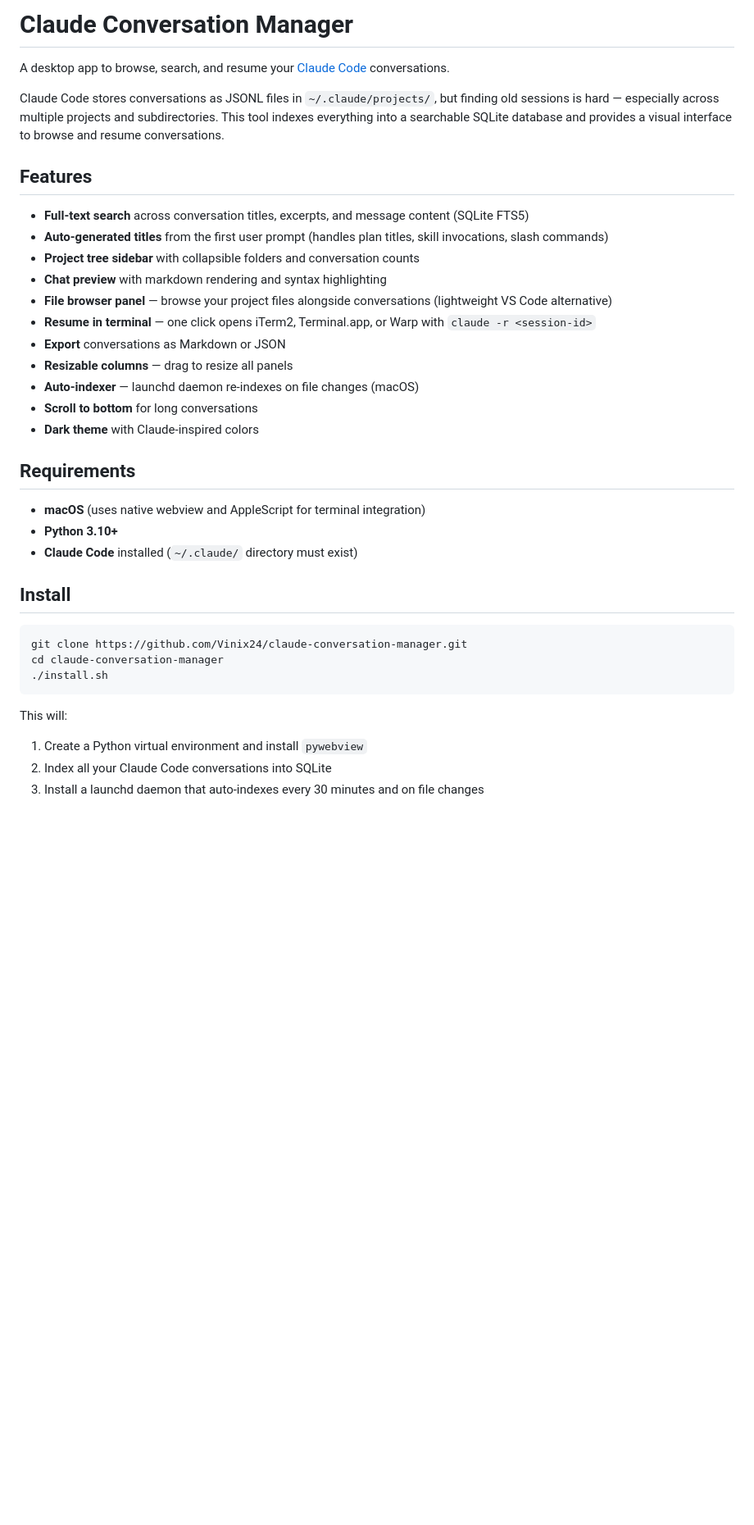
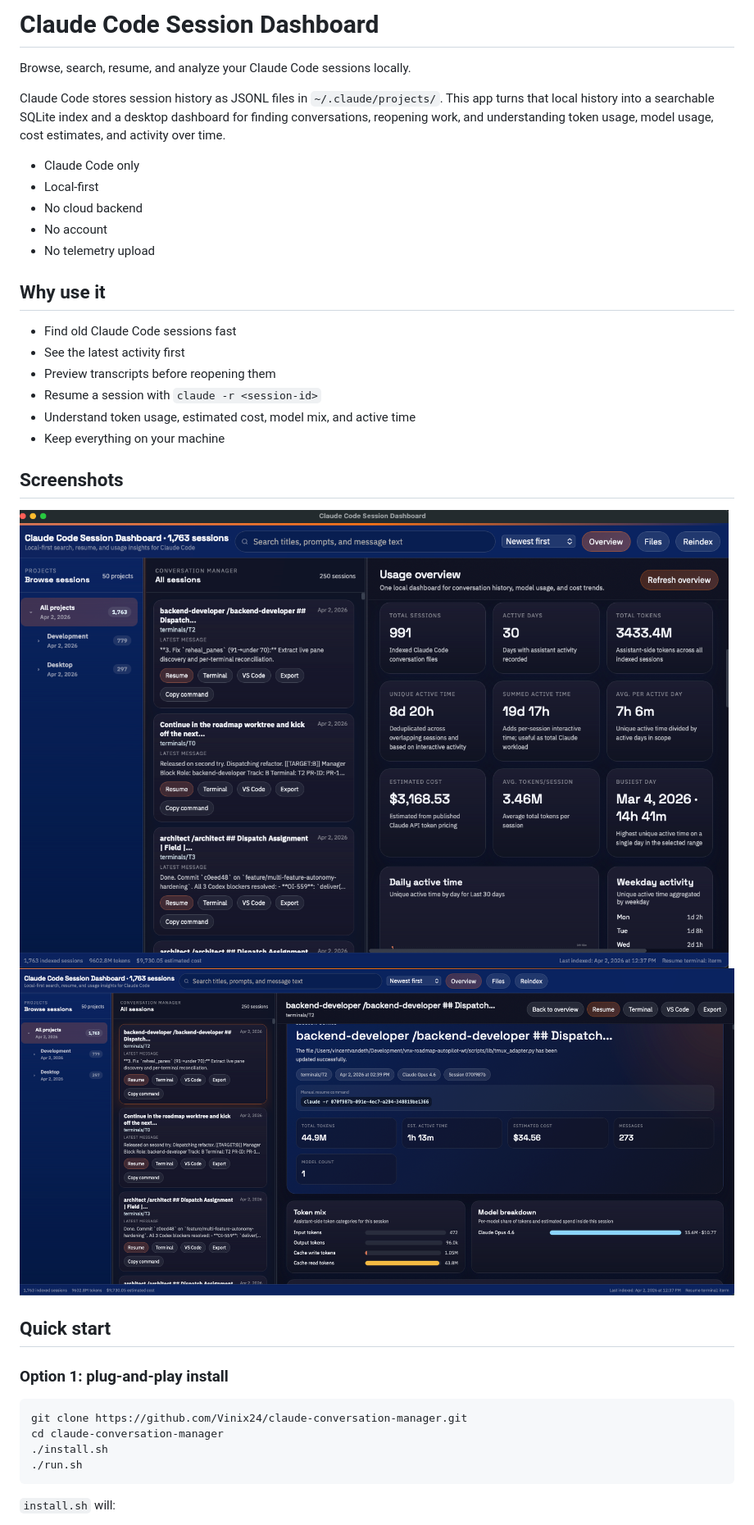
Before and after one commit to Vinix24/claude-conversation-manager, a Markdown page: README.md, the part around one of its changes. Shown at 82% size. GitHub-like rendering; pictures changed too: docs/screenshot-overview.png (added), docs/screenshot-session-detail.png (added); blank space fills up the shorter version.

Commit message:
Initial dashboard: conversations + usage

````diff
--- a/README.md
+++ b/README.md
@@ -1,39 +1,39 @@
-# Claude Conversation Manager
+# Claude Code Session Dashboard
 
-A desktop app to browse, search, and resume your [Claude Code](https://claude.ai/code) conversations.
+Browse, search, resume, and analyze your Claude Code sessions locally.
 
-Claude Code stores conversations as JSONL files in `~/.claude/projects/`, but finding old sessions is hard — especially across multiple projects and subdirectories. This tool indexes everything into a searchable SQLite database and provides a visual interface to browse and resume conversations.
+Claude Code stores session history as JSONL files in `~/.claude/projects/`. This app turns that local history into a searchable SQLite index and a desktop dashboard for finding conversations, reopening work, and understanding token usage, model usage, cost estimates, and activity over time.
 
-## Features
+- Claude Code only
+- Local-first
+- No cloud backend
+- No account
+- No telemetry upload
 
-- **Full-text search** across conversation titles, excerpts, and message content (SQLite FTS5)
-- **Auto-generated titles** from the first user prompt (handles plan titles, skill invocations, slash commands)
-- **Project tree sidebar** with collapsible folders and conversation counts
-- **Chat preview** with markdown rendering and syntax highlighting
-- **File browser panel** — browse your project files alongside conversations (lightweight VS Code alternative)
-- **Resume in terminal** — one click opens iTerm2, Terminal.app, or Warp with `claude -r <session-id>`
-- **Export** conversations as Markdown or JSON
-- **Resizable columns** — drag to resize all panels
-- **Auto-indexer** — launchd daemon re-indexes on file changes (macOS)
-- **Scroll to bottom** for long conversations
-- **Dark theme** with Claude-inspired colors
+## Why use it
 
-## Requirements
+- Find old Claude Code sessions fast
+- See the latest activity first
+- Preview transcripts before reopening them
+- Resume a session with `claude -r <session-id>`
+- Understand token usage, estimated cost, model mix, and active time
+- Keep everything on your machine
 
-- **macOS** (uses native webview and AppleScript for terminal integration)
-- **Python 3.10+**
-- **Claude Code** installed (`~/.claude/` directory must exist)
+## Screenshots
 
-## Install
+![Overview dashboard](./docs/screenshot-overview.png)
+![Session detail and transcript](./docs/screenshot-session-detail.png)
+
+## Quick start
+
+### Option 1: plug-and-play install
 
 ```bash
 git clone https://github.com/Vinix24/claude-conversation-manager.git
 cd claude-conversation-manager
 ./install.sh
+./run.sh
 ```
 
-This will:
-1. Create a Python virtual environment and install `pywebview`
-2. Index all your Claude Code conversations into SQLite
-3. Install a launchd daemon that auto-indexes every 30 minutes and on file changes
+`install.sh` will:
 
````
Also changed, not shown: other parts of README.md (+176 -43 lines), 13 other files.
